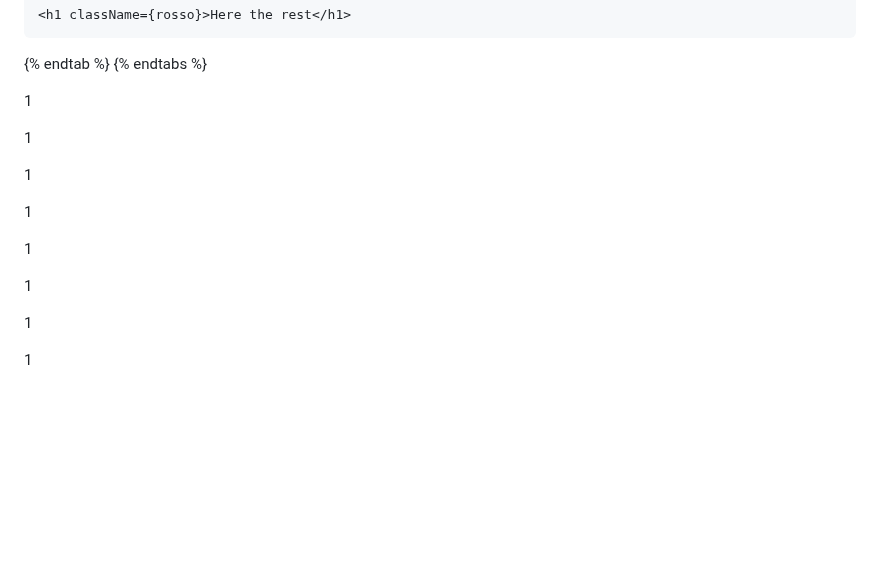
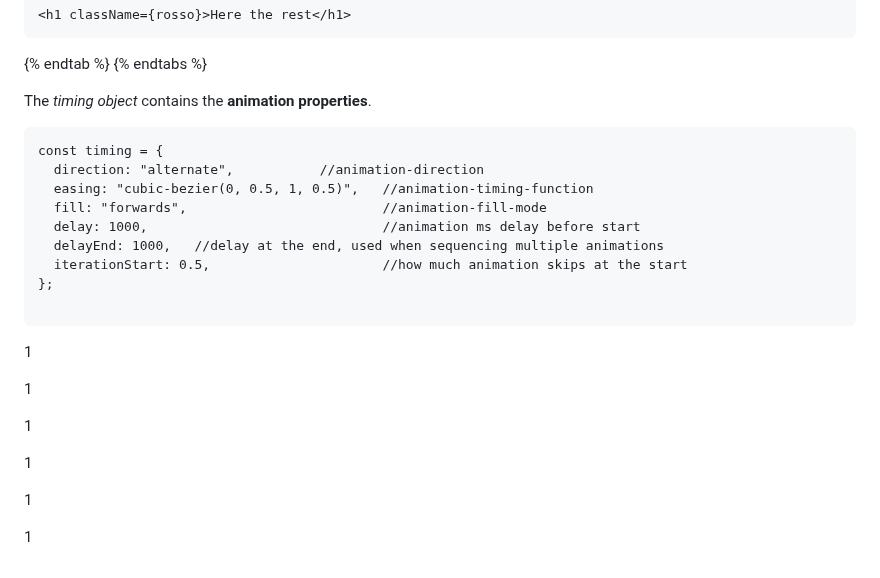
Before and after one commit to Misterlinux/GitBook-experience, a Markdown page: react/react-5.md, the part around the change. Rendered like a GitHub page; blank space fills up the shorter version.

Commit message:
GITBOOK-426: change request with no subject merged in GitBook

````diff
--- a/react/react-5.md
+++ b/react/react-5.md
@@ -308,7 +308,19 @@ function old(){
 {% endtab %}
 {% endtabs %}
 
-1
+The _timing object_ contains the **animation properties**.
+
+```
+const timing = {
+  direction: "alternate",		    //animation-direction
+  easing: "cubic-bezier(0, 0.5, 1, 0.5)",   //animation-timing-function
+  fill: "forwards",                         //animation-fill-mode
+  delay: 1000,	                            //animation ms delay before start
+  delayEnd: 1000,	//delay at the end, used when sequencing multiple animations
+  iterationStart: 0.5,	                    //how much animation skips at the start
+};
+
+```
 
 1
 
@@ -321,5 +333,3 @@ function old(){
 1
 
 1
-
-1
````
